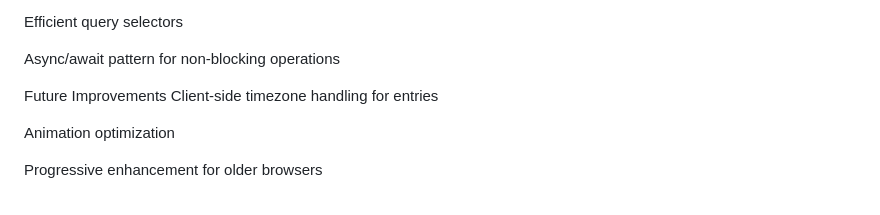
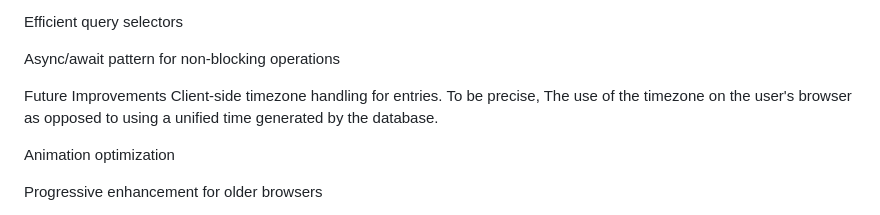
Before and after one commit to angelic-coder19/The_Accountable_Journal, a Markdown page: README.md, the part around the change. GitHub-like rendering.

```diff
--- a/README.md
+++ b/README.md
@@ -436,7 +436,7 @@ Efficient query selectors
 Async/await pattern for non-blocking operations
 
 Future Improvements
-Client-side timezone handling for entries
+Client-side timezone handling for entries. To be precise, The use of the timezone on the user's browser as opposed to using a unified time generated by the database.
 
 Animation optimization
 
```
